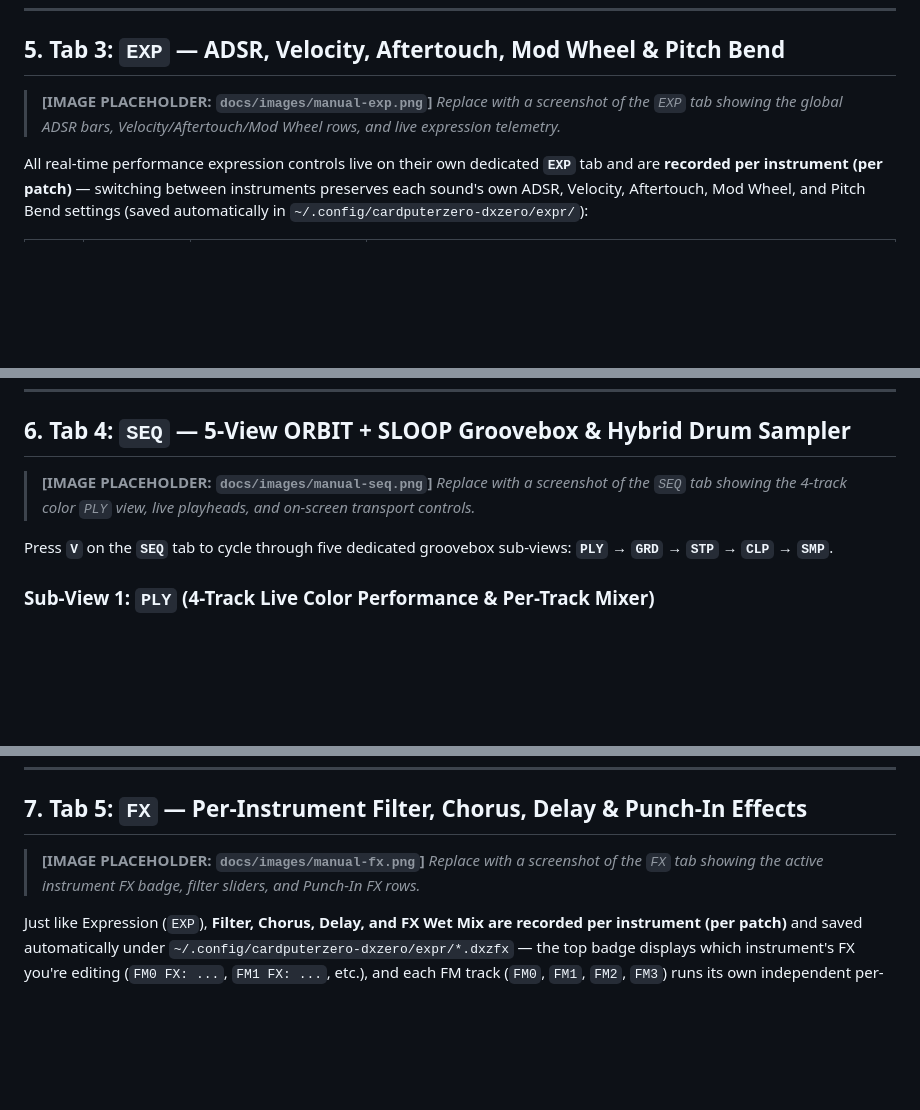
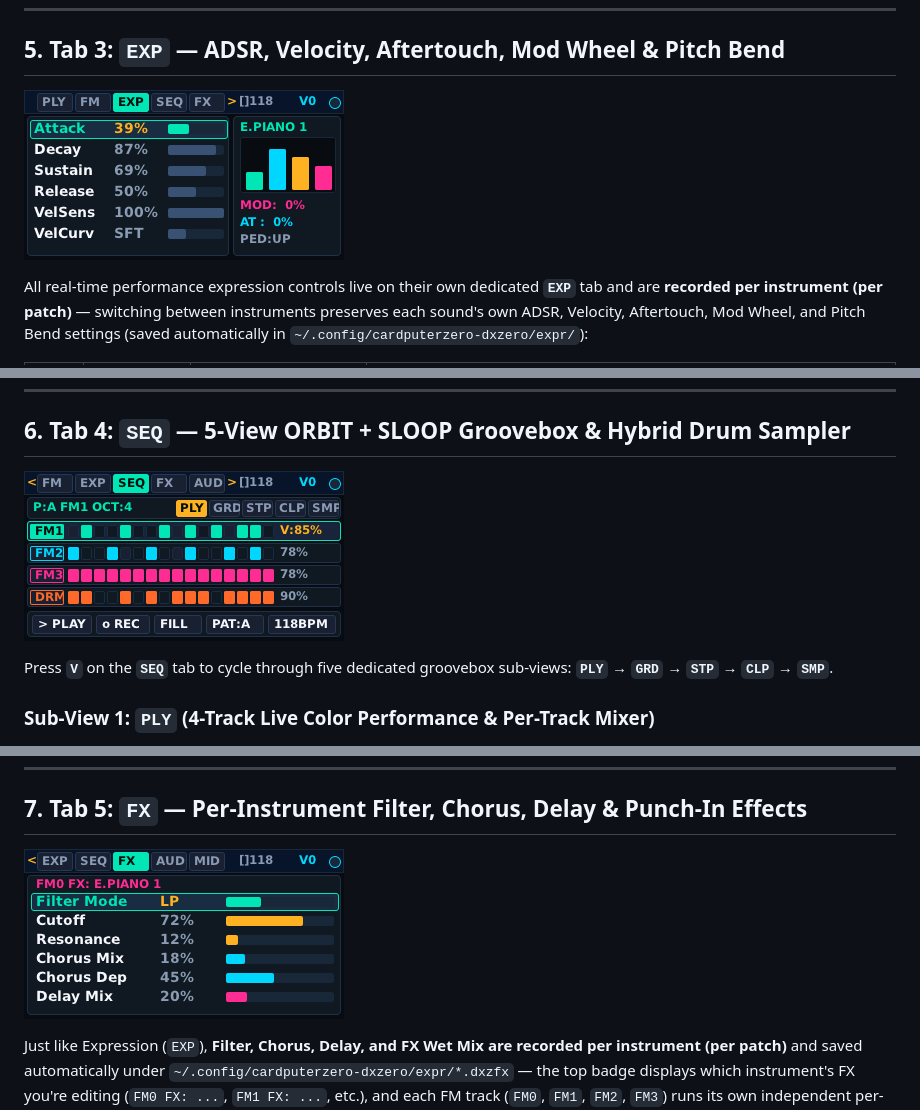
Before and after one commit to adrianomoraes/CardputerZero-DXZero_release, a Markdown page: MANUAL.md, 3 parts joined by grey strips. Drawn GitHub-style; pictures changed too: docs/images/tab-exp.png (added), docs/images/tab-fx.png (added), docs/images/tab-seq.png (added); blank space fills up the shorter version.

```diff
--- a/MANUAL.md
+++ b/MANUAL.md
@@ -138,8 +135,7 @@ The **`FM`** tab is dedicated cleanly to authentic 6-operator Yamaha DX7 program
 
 ## 5. Tab 3: `EXP` — ADSR, Velocity, Aftertouch, Mod Wheel & Pitch Bend
 
-> **[IMAGE PLACEHOLDER: `docs/images/manual-exp.png`]**
-> *Replace with a screenshot of the `EXP` tab showing the global ADSR bars, Velocity/Aftertouch/Mod Wheel rows, and live expression telemetry.*
+![EXP Tab — Per-Instrument ADSR, Velocity, Aftertouch & Mod Wheel](docs/images/tab-exp.png)
 
 All real-time performance expression controls live on their own dedicated **`EXP`** tab and are **recorded per instrument (per patch)** — switching between instruments preserves each sound's own ADSR, Velocity, Aftertouch, Mod Wheel, and Pitch Bend settings (saved automatically in `~/.config/cardputerzero-dxzero/expr/`):
 
@@ -165,8 +161,7 @@ All real-time performance expression controls live on their own dedicated **`EXP
 
 ## 6. Tab 4: `SEQ` — 5-View ORBIT + SLOOP Groovebox & Hybrid Drum Sampler
 
-> **[IMAGE PLACEHOLDER: `docs/images/manual-seq.png`]**
-> *Replace with a screenshot of the `SEQ` tab showing the 4-track color `PLY` view, live playheads, and on-screen transport controls.*
+![SEQ Tab — 4-Track Color PLY View & Transport](docs/images/tab-seq.png)
 
 Press **`V`** on the **`SEQ`** tab to cycle through five dedicated groovebox sub-views: **`PLY`** → **`GRD`** → **`STP`** → **`CLP`** → **`SMP`**.
 
@@ -240,8 +235,7 @@ To jam live on top of a running 4-track loop (including **both FM tracks and `DR
 
 ## 7. Tab 5: `FX` — Per-Instrument Filter, Chorus, Delay & Punch-In Effects
 
-> **[IMAGE PLACEHOLDER: `docs/images/manual-fx.png`]**
-> *Replace with a screenshot of the `FX` tab showing the active instrument FX badge, filter sliders, and Punch-In FX rows.*
+![FX Tab — Per-Instrument Filter, Chorus & Delay](docs/images/tab-fx.png)
 
 Just like Expression (`EXP`), **Filter, Chorus, Delay, and FX Wet Mix are recorded per instrument (per patch)** and saved automatically under `~/.config/cardputerzero-dxzero/expr/*.dxzfx` — the top badge displays which instrument's FX you're editing (`FM0 FX: ...`, `FM1 FX: ...`, etc.), and each FM track (`FM0`, `FM1`, `FM2`, `FM3`) runs its own independent per-track State-Variable Filter!
 
```
Also changed, not shown: other parts of MANUAL.md (+4 -8 lines), README.md (+9 -2 lines), docs/images/tab-aud.png (added), docs/images/tab-fm.png (added), docs/images/tab-ply.png (added).
